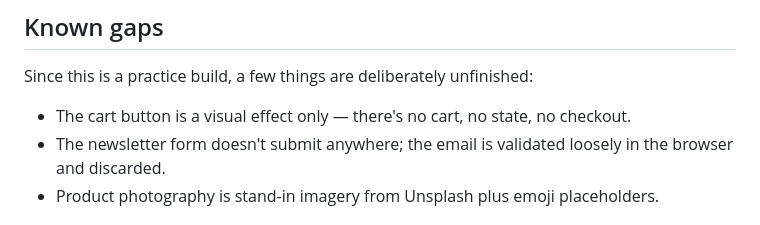
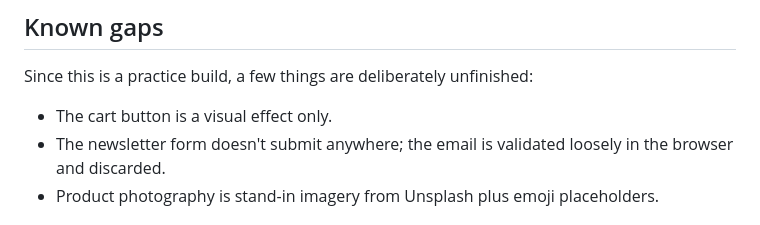
Before and after one commit to hknixks/veritas, a Markdown page: README.md, the part around the change. Drawn GitHub-style.

```diff
--- a/README.md
+++ b/README.md
@@ -68,7 +68,7 @@ python -m http.server 8000
 
 Since this is a practice build, a few things are deliberately unfinished:
 
-- The cart button is a visual effect only — there's no cart, no state, no checkout.
+- The cart button is a visual effect only.
 - The newsletter form doesn't submit anywhere; the email is validated loosely in the browser and discarded.
 - Product photography is stand-in imagery from Unsplash plus emoji placeholders.
 
```
